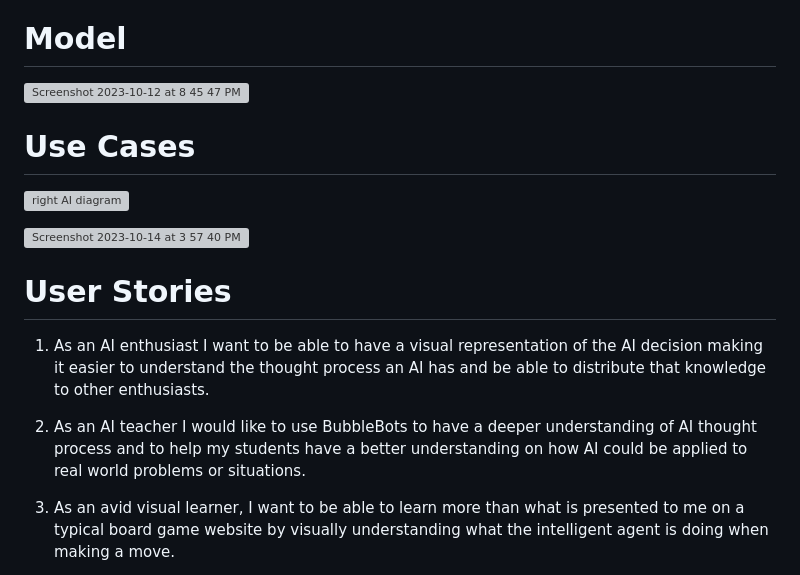
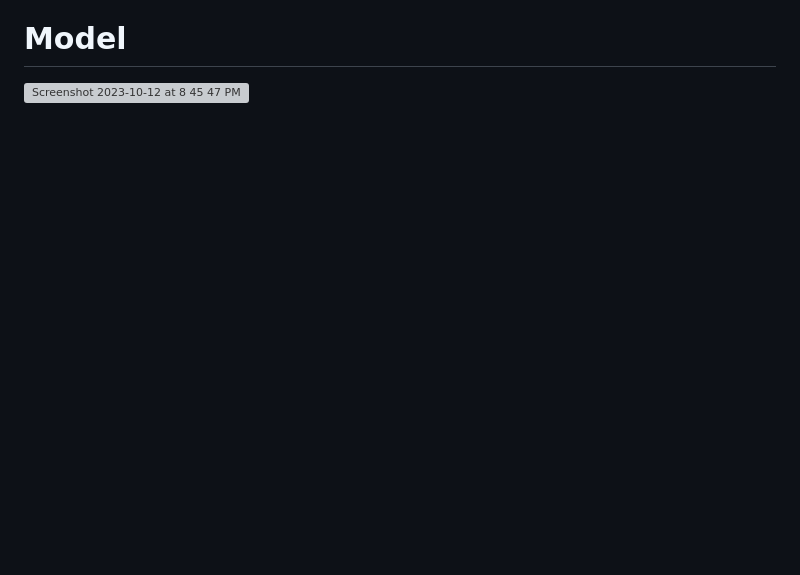
Before and after one commit to N1ckP3rsl3y/TheBubbleBots, a Markdown page: Deliverables/Deliverable 3: Analysis.md, the part around the change. GitHub-like rendering; blank space fills up the shorter version; grey boxes are pictures that could not be loaded.

Commit message:
Update Deliverable 3 Deleting use cases and user stories - Elian

```diff
--- a/Deliverables/Deliverable 3: Analysis.md
+++ b/Deliverables/Deliverable 3: Analysis.md
@@ -19,15 +19,3 @@ BubbleBots has a multitude of requirements. One of these is that BubbleBots must
 
 # Model
 <img width="741" alt="Screenshot 2023-10-12 at 8 45 47 PM" src="https://github.com/N1ckP3rsl3y/TheBubbleBots/assets/93228715/7cbd4946-0e74-4efc-99ce-8a2f23f35ac4">
-
-# Use Cases
-![right AI diagram](https://github.com/N1ckP3rsl3y/TheBubbleBots/assets/128747430/32ff63c0-34bc-45cd-a780-554688417694)
-
-<img width="488" alt="Screenshot 2023-10-14 at 3 57 40 PM" src="https://github.com/N1ckP3rsl3y/TheBubbleBots/assets/72055903/21e22129-de06-4ea6-a276-8c9596b039f9">
-
-# User Stories
-1. As an AI enthusiast I want to be able to have a visual representation of the AI decision making it easier to understand the thought process an AI has and be able to distribute that knowledge to other enthusiasts.
-
-2. As an AI teacher I would like to use BubbleBots to have a deeper understanding of AI thought process and to help my students have a better understanding on how AI could be applied to real world problems or situations.
-
-3. As an avid visual learner, I want to be able to learn more than what is presented to me on a typical board game website by visually understanding what the intelligent agent is doing when making a move.
```
